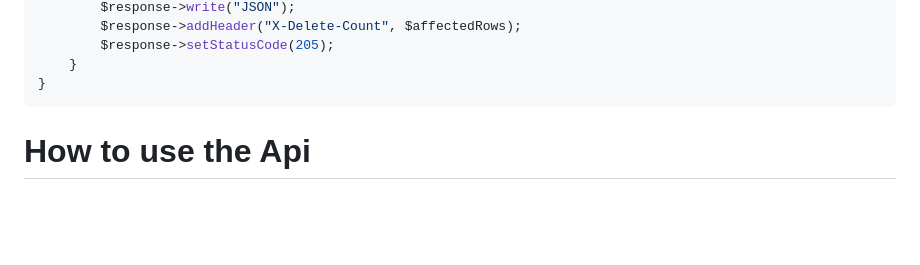
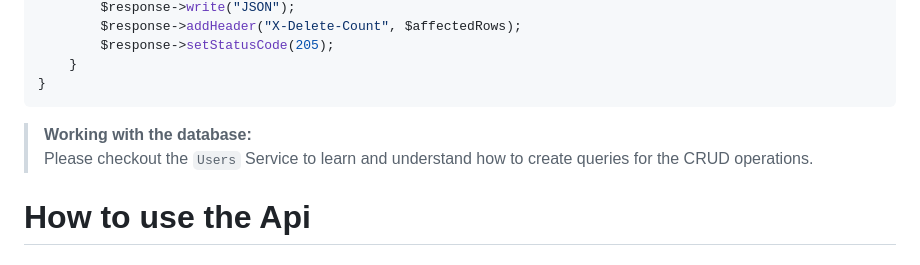
Before and after one commit to dahas/PHP-REST-Api, a Markdown page: README.md, the part around the change. Rendered like a GitHub page; blank space fills up the shorter version.

````diff
--- a/README.md
+++ b/README.md
@@ -96,6 +96,8 @@ class YourService extends Webservice {
     }
 }
 ```
+> **Working with the database:**
+> Please checkout the `Users` Service to learn and understand how to create queries for the CRUD operations.
 
 # How to use the Api <a name="use"></a>
 
````
